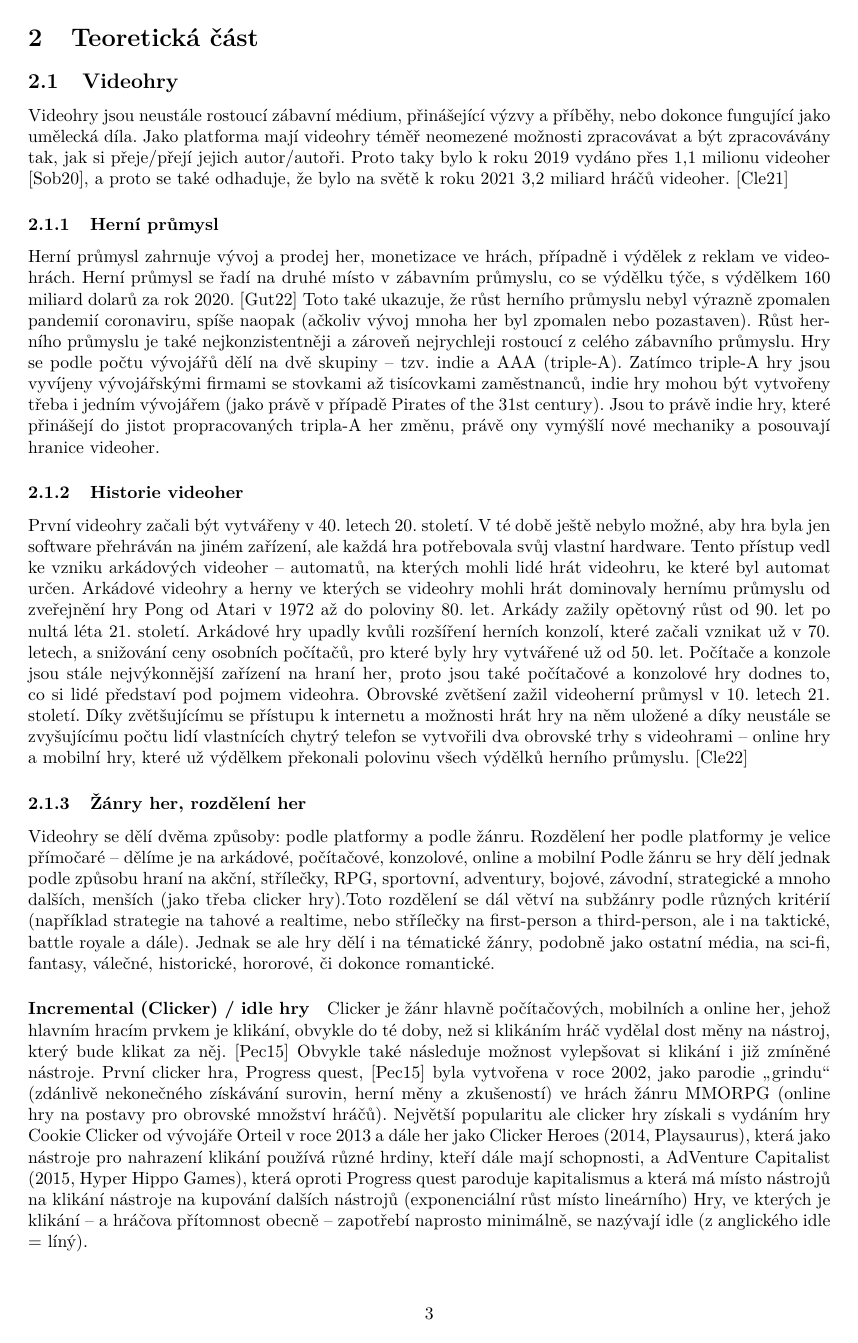
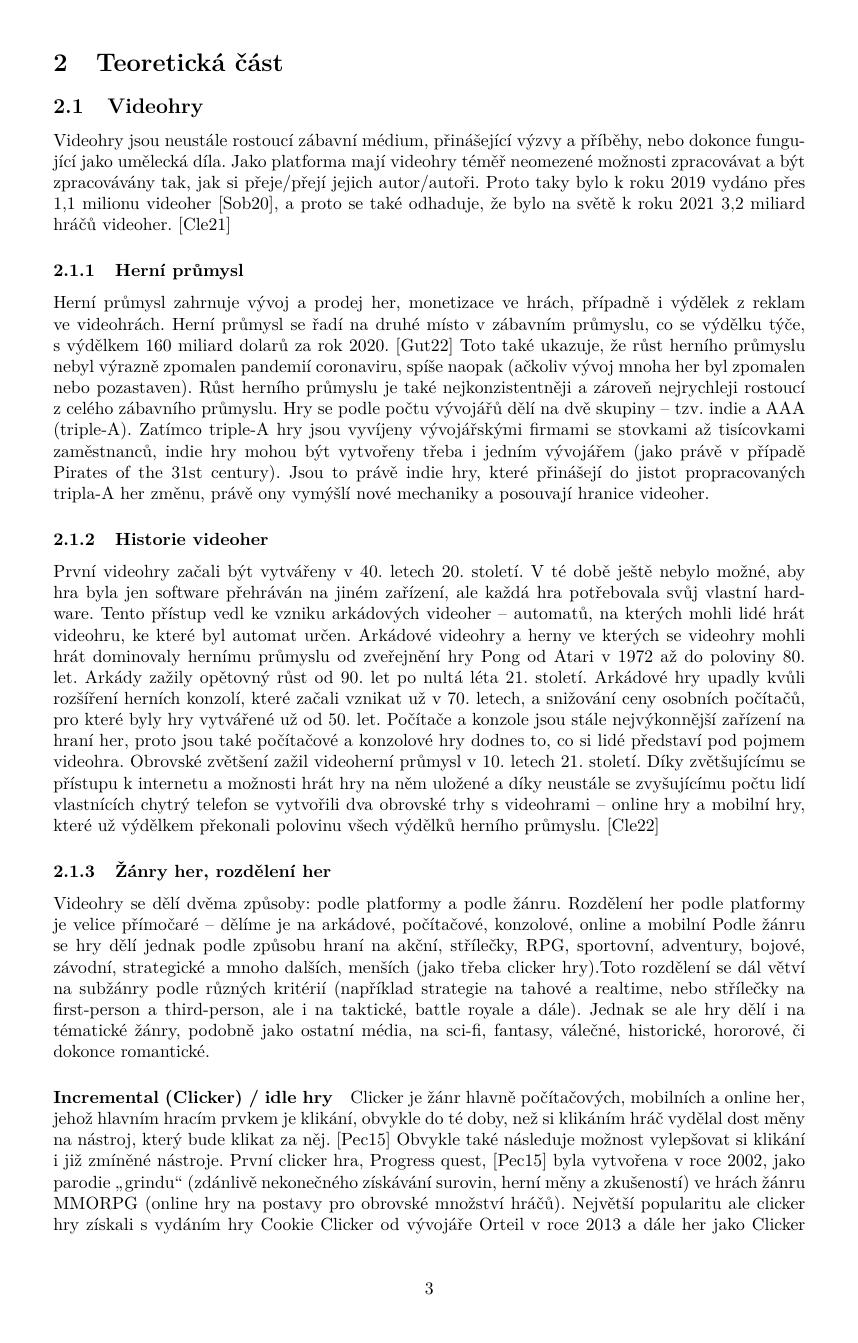
Before and after one commit to Dominik-Exolotl/Curriculum-vit---Dominik-Oulehla, a LaTeX document (credit.tex): page 3 of 5 before the commit and page 3 of 6 after it. Compiled offline with pdfLaTeX.

Commit message:
formatting changes

```diff
--- a/credit.tex
+++ b/credit.tex
@@ -8,16 +8,18 @@
 \usepackage{pdfpages} % Balík definující příkazy pro vkládání PDF souborů do
                       % dokumentu.
 \usepackage{hyperref}
-\usepackage{makeidx}
+\usepackage{imakeidx}
+\usepackage{multicol}
 
 \begin{document}
 
 \includepdf[pages=-]{main.pdf}
 
-\includepdf[pages=-]{finals_thesis.pdf}
+\includepdf[pages=1-2]{finals_thesis.pdf}
+
+\includepdf[pages=3]{finals_thesis.pdf}
 
 \input{main.ind}
 \renewcommand{\indexname}{}
 \input{finals_thesis.ind}
-
 \end{document}
```
Also changed, not shown: finals_thesis.tex (+4 -1 lines), main.tex (+0 -1 lines), credit.pdf, finals_thesis.pdf, main.pdf, 1 other file.
